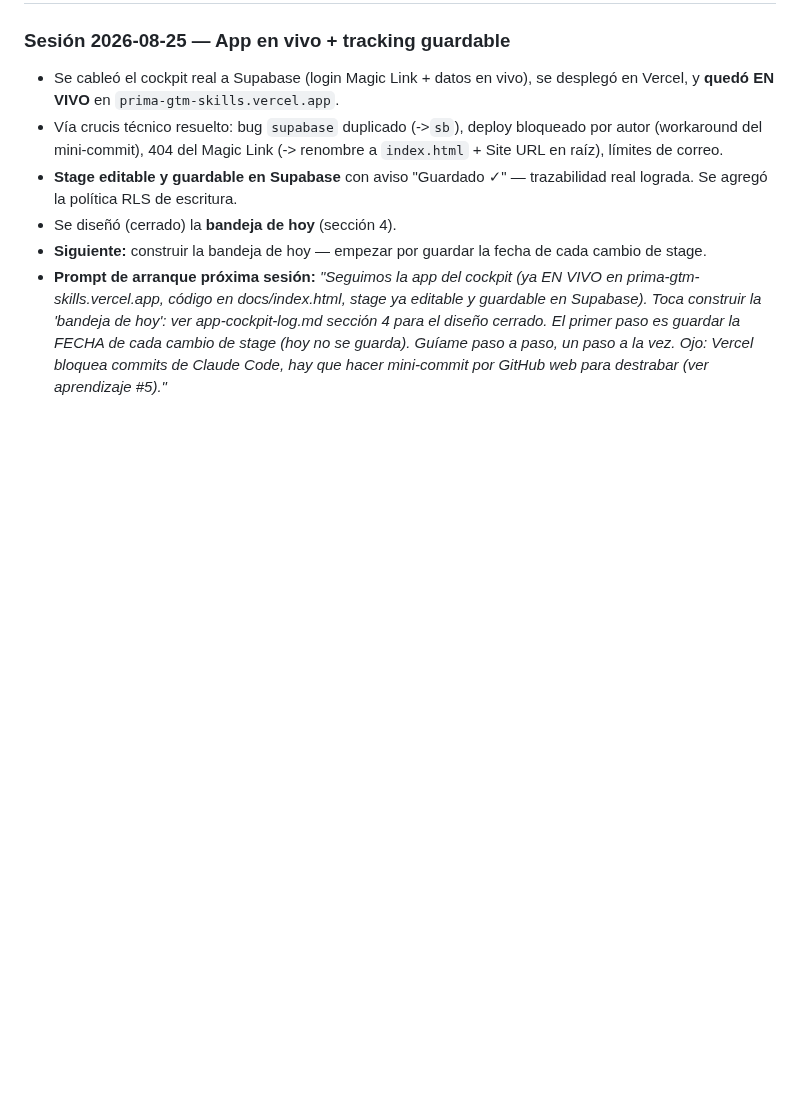
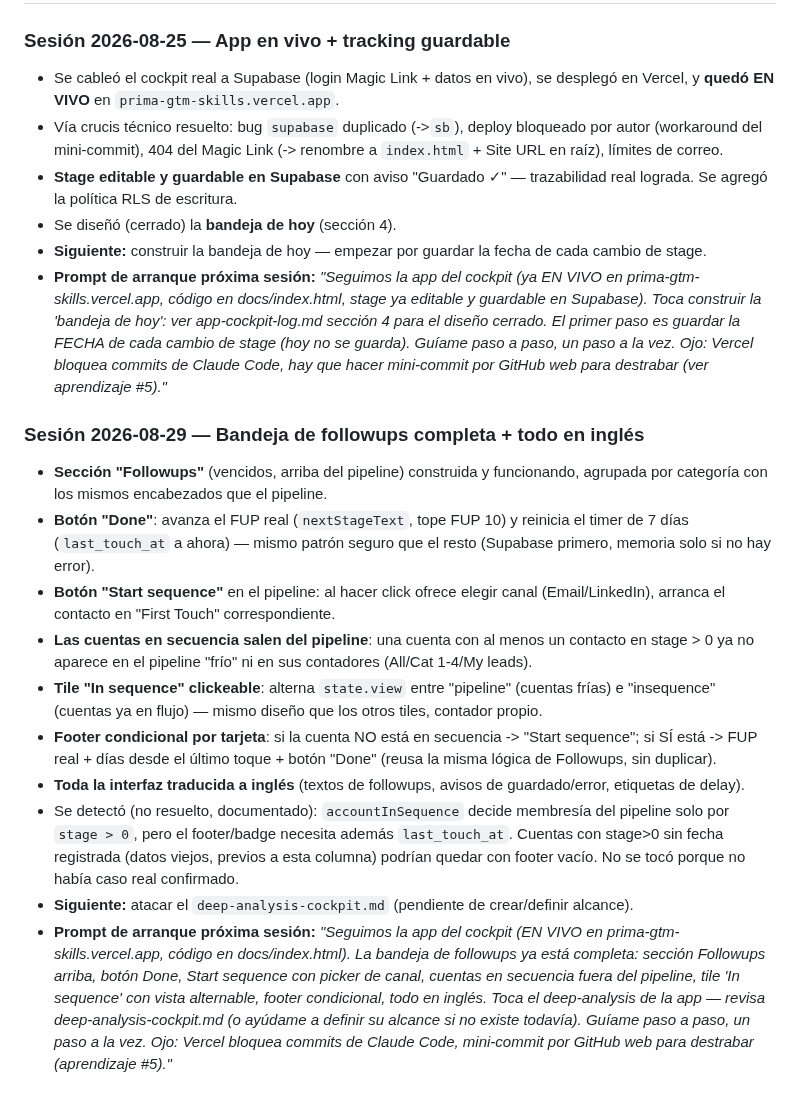
Before and after one commit to Aldchiw/prima-gtm-skills, a Markdown page: app-cockpit-log.md, the part around the change. Rendered like a GitHub page; blank space fills up the shorter version.

Commit message:
docs: bitacora sesion followups

```diff
--- a/app-cockpit-log.md
+++ b/app-cockpit-log.md
@@ -126,3 +126,16 @@ Hoy la migración es snapshot manual. Debe preservar los `stage`/fechas que Alda
 - **Siguiente:** construir la bandeja de hoy — empezar por guardar la fecha de cada cambio de stage.
 - **Prompt de arranque próxima sesión:**
   _"Seguimos la app del cockpit (ya EN VIVO en prima-gtm-skills.vercel.app, código en docs/index.html, stage ya editable y guardable en Supabase). Toca construir la 'bandeja de hoy': ver app-cockpit-log.md sección 4 para el diseño cerrado. El primer paso es guardar la FECHA de cada cambio de stage (hoy no se guarda). Guíame paso a paso, un paso a la vez. Ojo: Vercel bloquea commits de Claude Code, hay que hacer mini-commit por GitHub web para destrabar (ver aprendizaje #5)."_
+
+### Sesión 2026-08-29 — Bandeja de followups completa + todo en inglés
+- **Sección "Followups"** (vencidos, arriba del pipeline) construida y funcionando, agrupada por categoría con los mismos encabezados que el pipeline.
+- **Botón "Done"**: avanza el FUP real (`nextStageText`, tope FUP 10) y reinicia el timer de 7 días (`last_touch_at` a ahora) — mismo patrón seguro que el resto (Supabase primero, memoria solo si no hay error).
+- **Botón "Start sequence"** en el pipeline: al hacer click ofrece elegir canal (Email/LinkedIn), arranca el contacto en "First Touch" correspondiente.
+- **Las cuentas en secuencia salen del pipeline**: una cuenta con al menos un contacto en stage > 0 ya no aparece en el pipeline "frío" ni en sus contadores (All/Cat 1-4/My leads).
+- **Tile "In sequence" clickeable**: alterna `state.view` entre "pipeline" (cuentas frías) e "insequence" (cuentas ya en flujo) — mismo diseño que los otros tiles, contador propio.
+- **Footer condicional por tarjeta**: si la cuenta NO está en secuencia -> "Start sequence"; si SÍ está -> FUP real + días desde el último toque + botón "Done" (reusa la misma lógica de Followups, sin duplicar).
+- **Toda la interfaz traducida a inglés** (textos de followups, avisos de guardado/error, etiquetas de delay).
+- Se detectó (no resuelto, documentado): `accountInSequence` decide membresía del pipeline solo por `stage > 0`, pero el footer/badge necesita además `last_touch_at`. Cuentas con stage>0 sin fecha registrada (datos viejos, previos a esta columna) podrían quedar con footer vacío. No se tocó porque no había caso real confirmado.
+- **Siguiente:** atacar el `deep-analysis-cockpit.md` (pendiente de crear/definir alcance).
+- **Prompt de arranque próxima sesión:**
+  _"Seguimos la app del cockpit (EN VIVO en prima-gtm-skills.vercel.app, código en docs/index.html). La bandeja de followups ya está completa: sección Followups arriba, botón Done, Start sequence con picker de canal, cuentas en secuencia fuera del pipeline, tile 'In sequence' con vista alternable, footer condicional, todo en inglés. Toca el deep-analysis de la app — revisa deep-analysis-cockpit.md (o ayúdame a definir su alcance si no existe todavía). Guíame paso a paso, un paso a la vez. Ojo: Vercel bloquea commits de Claude Code, mini-commit por GitHub web para destrabar (aprendizaje #5)."_
```
